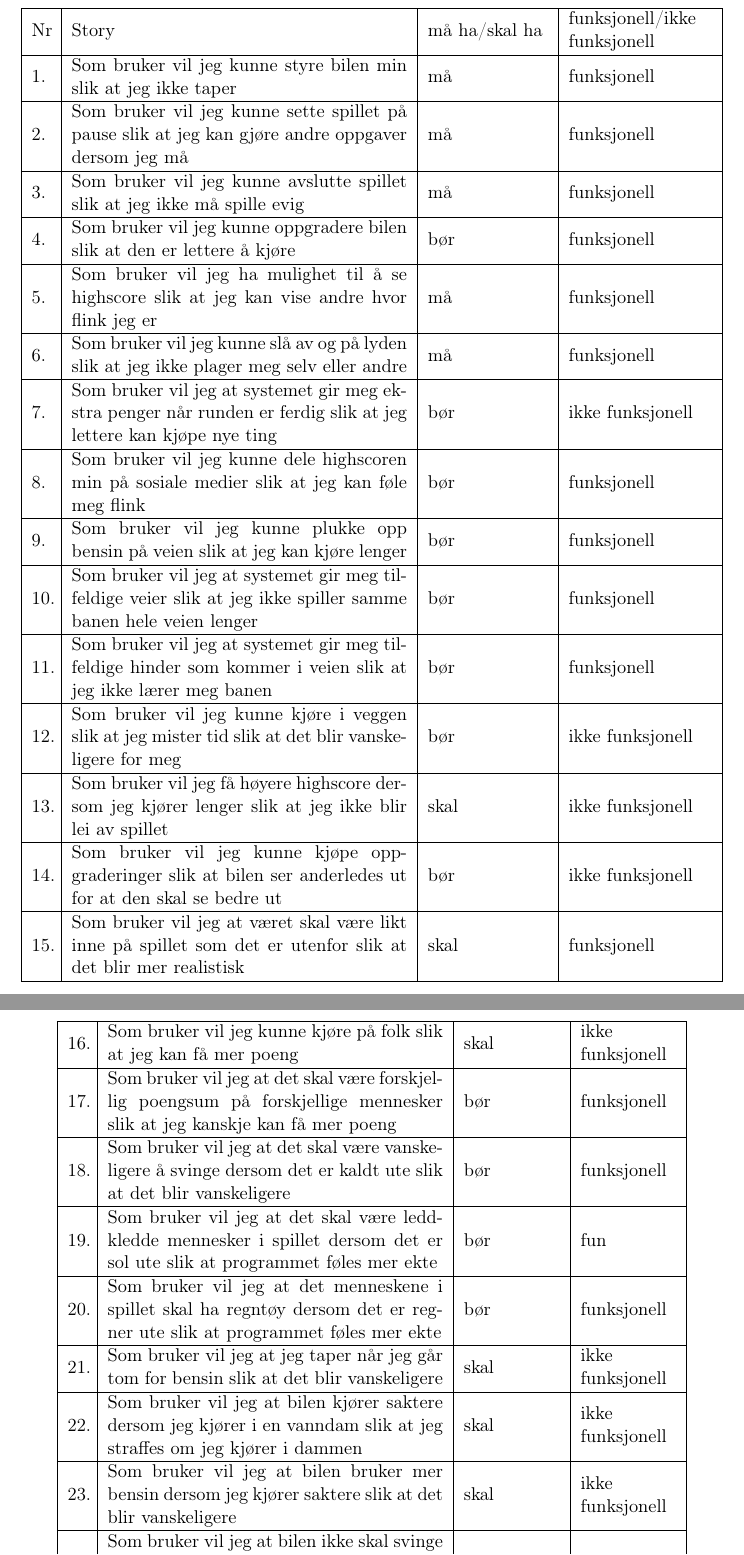
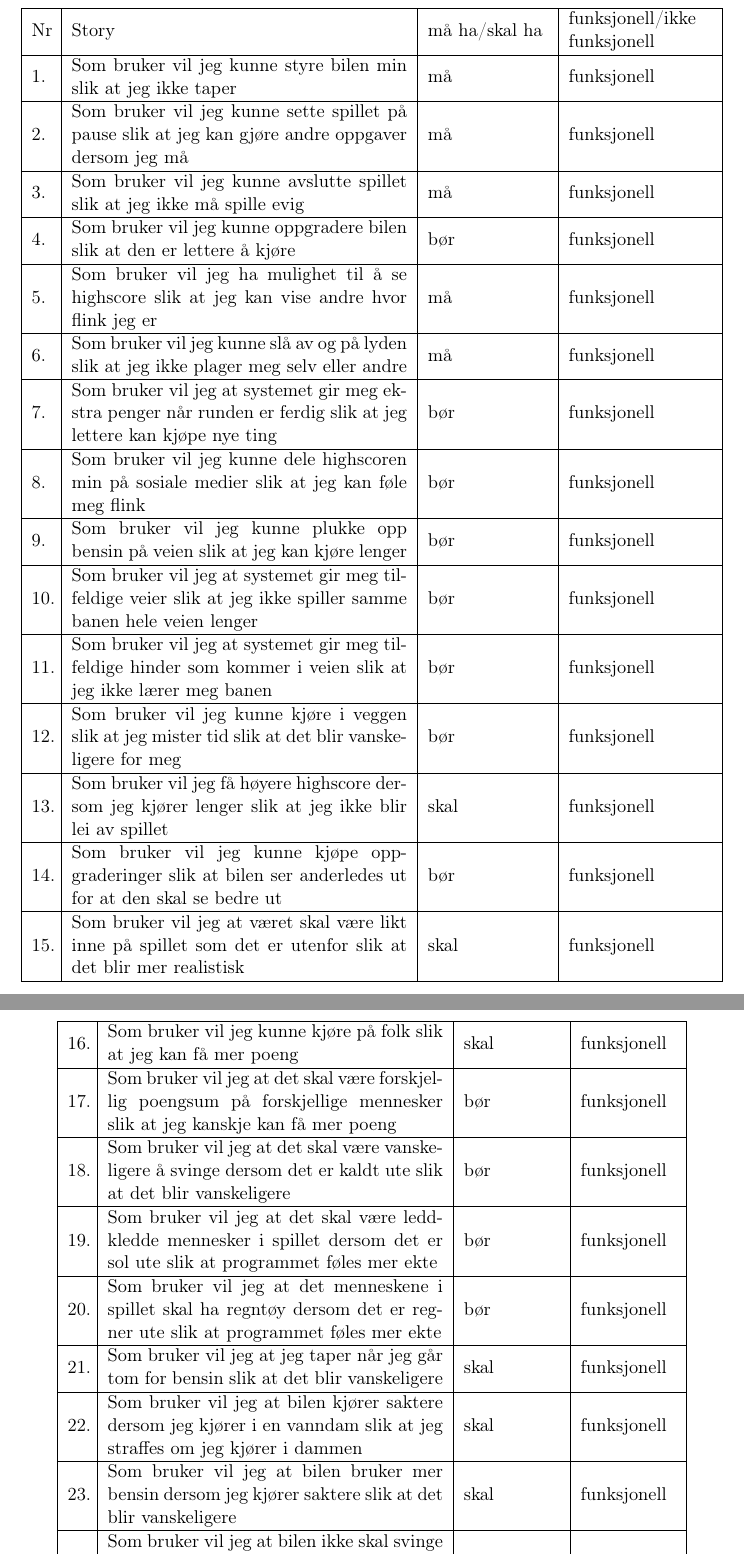
Before and after one commit to kennidenni/UiB-Spillprosjekt, a LaTeX document (Brukerkrav og domene(Gruppe 4)/bilspill.tex): two parts of pages 1 and 2 of 2, joined at a grey line, cut so that both start at the same text. Compiled offline with pdfLaTeX.

Commit message:
Endret på funksjonlle eller ikke funksjonelle krav

```diff
--- a/Brukerkrav og domene(Gruppe 4)/bilspill.tex
+++ b/Brukerkrav og domene(Gruppe 4)/bilspill.tex
@@ -33,7 +33,7 @@ andre hvor flink jeg er & må & funksjonell
 selv eller andre & må & funksjonell
 \\ \hline
 7. & Som bruker vil jeg at systemet gir meg ekstra penger når runden er ferdig
-slik at jeg lettere kan kjøpe nye ting & bør & ikke funksjonell
+slik at jeg lettere kan kjøpe nye ting & bør & funksjonell
 \\ \hline
 8. & Som bruker vil jeg kunne dele highscoren min på sosiale medier slik at jeg
 kan føle meg flink & bør & funksjonell
@@ -48,13 +48,13 @@ spiller samme banen hele veien lenger & bør & funksjonell
 veien slik at jeg ikke lærer meg banen & bør & funksjonell
 \\ \hline
 12. & Som bruker vil jeg kunne kjøre i veggen slik at jeg mister tid slik at det
-blir vanskeligere for meg & bør & ikke funksjonell
+blir vanskeligere for meg & bør & funksjonell
 \\ \hline
 13. & Som bruker vil jeg få høyere highscore dersom jeg kjører lenger slik at
-jeg ikke blir lei av spillet & skal & ikke funksjonell
+jeg ikke blir lei av spillet & skal &  funksjonell
 \\ \hline
 14. & Som bruker vil jeg kunne kjøpe oppgraderinger slik at bilen ser anderledes
-ut for at den skal se bedre ut & bør & ikke funksjonell
+ut for at den skal se bedre ut & bør & funksjonell
 \\ \hline
 15. & Som bruker vil jeg at været skal være likt inne på spillet som det er
 utenfor slik at det blir mer realistisk & skal & funksjonell
@@ -67,7 +67,7 @@ utenfor slik at det blir mer realistisk & skal & funksjonell
 
 
 16. & Som bruker vil jeg kunne kjøre på folk slik at jeg kan få mer poeng
-& skal & ikke funksjonell
+& skal & funksjonell
 \\ \hline
 17. & Som bruker vil jeg at det skal være forskjellig poengsum på forskjellige
 mennesker slik at jeg kanskje kan få mer poeng & bør & funksjonell
@@ -76,19 +76,19 @@ mennesker slik at jeg kanskje kan få mer poeng & bør & funksjonell
 kaldt ute slik at det blir vanskeligere & bør & funksjonell
 \\ \hline
 19. & Som bruker vil jeg at det skal være leddkledde mennesker i spillet dersom
-det er sol ute slik at programmet føles mer ekte & bør & fun
+det er sol ute slik at programmet føles mer ekte & bør & funksjonell
 \\ \hline
 20. & Som bruker vil jeg at det menneskene i spillet skal ha regntøy dersom
 det er regner ute slik at programmet føles mer ekte & bør & funksjonell
 \\ \hline
 21. & Som bruker vil jeg at jeg taper når jeg går tom for bensin slik at det
-blir vanskeligere & skal & ikke funksjonell
+blir vanskeligere & skal & funksjonell
 \\ \hline
 22. & Som bruker vil jeg at bilen kjører saktere dersom jeg kjører i en vanndam
-slik at jeg straffes om jeg kjører i dammen & skal & ikke funksjonell
+slik at jeg straffes om jeg kjører i dammen & skal & funksjonell
 \\ \hline
 23. & Som bruker vil jeg at bilen bruker mer bensin dersom jeg kjører saktere
-slik at det blir vanskeligere & skal & ikke funksjonell
+slik at det blir vanskeligere & skal & funksjonell
 \\ \hline
 24. & Som bruker vil jeg at bilen ikke skal svinge mer enn +-50 grader slik at
 jeg at jeg ikke kan kjøre bakover & skal & funksjonell
```
Also changed, not shown: Brukerkrav og domene(Gruppe 4)/bilspill.pdf.
